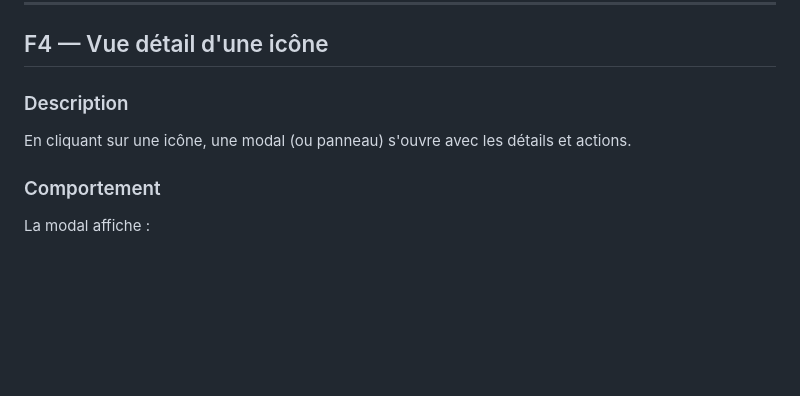
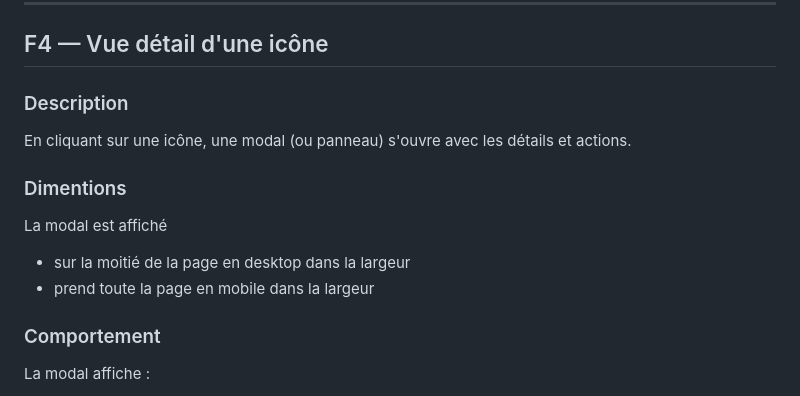
Before and after one commit to Eracom-ID441/index-picto, a Markdown page: docs/specs.md, the part around one of its changes. GitHub-like rendering; blank space fills up the shorter version.

```diff
--- a/docs/specs.md
+++ b/docs/specs.md
@@ -74,6 +57,12 @@ Barre de recherche filtrante sur le nom et les mots-clés des icônes.
 ### Description
 En cliquant sur une icône, une modal (ou panneau) s'ouvre avec les détails et actions.
 
+### Dimentions
+La modal est affiché
+- sur la moitié de la page en desktop dans la largeur
+- prend toute la page en mobile dans la largeur
+
+
 ### Comportement
 La modal affiche :
 - L'icône en grand (ex : 200×200px)
```
Also changed, not shown: other parts of docs/specs.md (+1 -37 lines), docs/design.md (+1 -4 lines).
